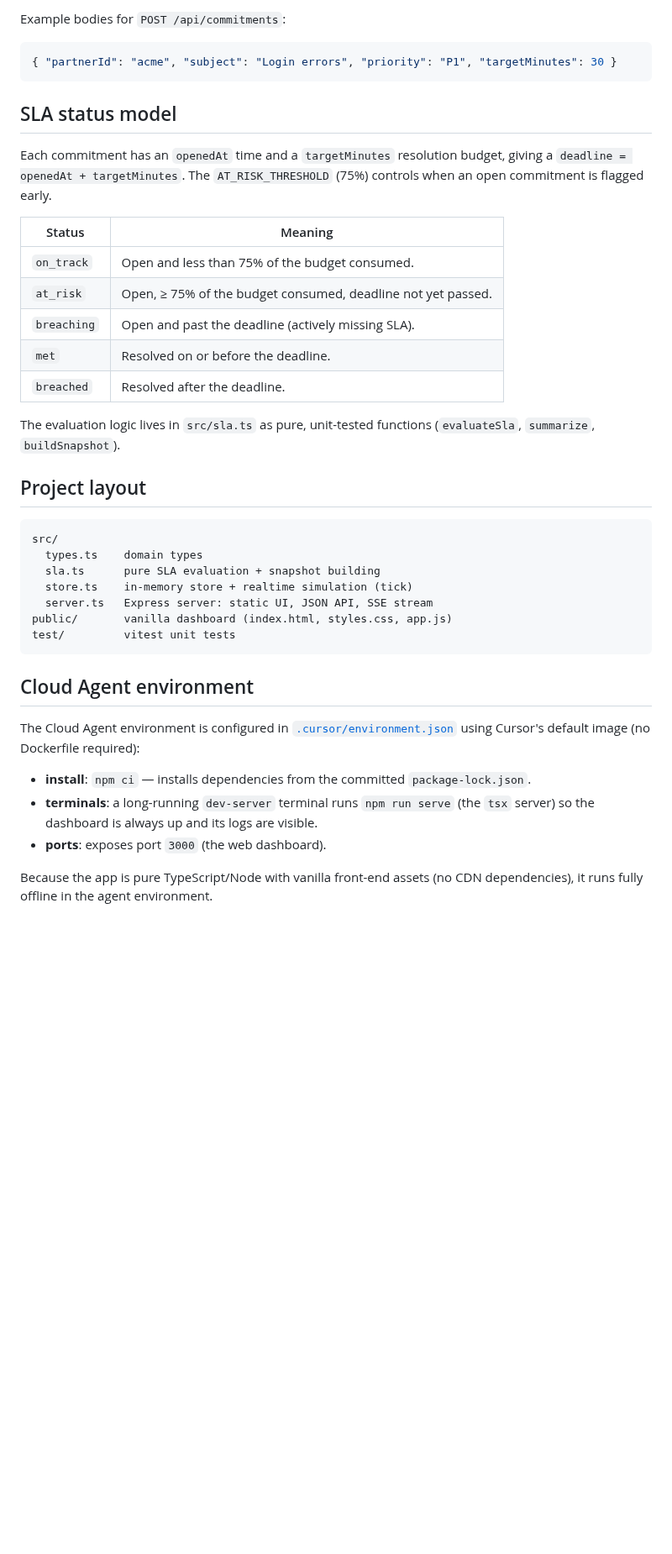
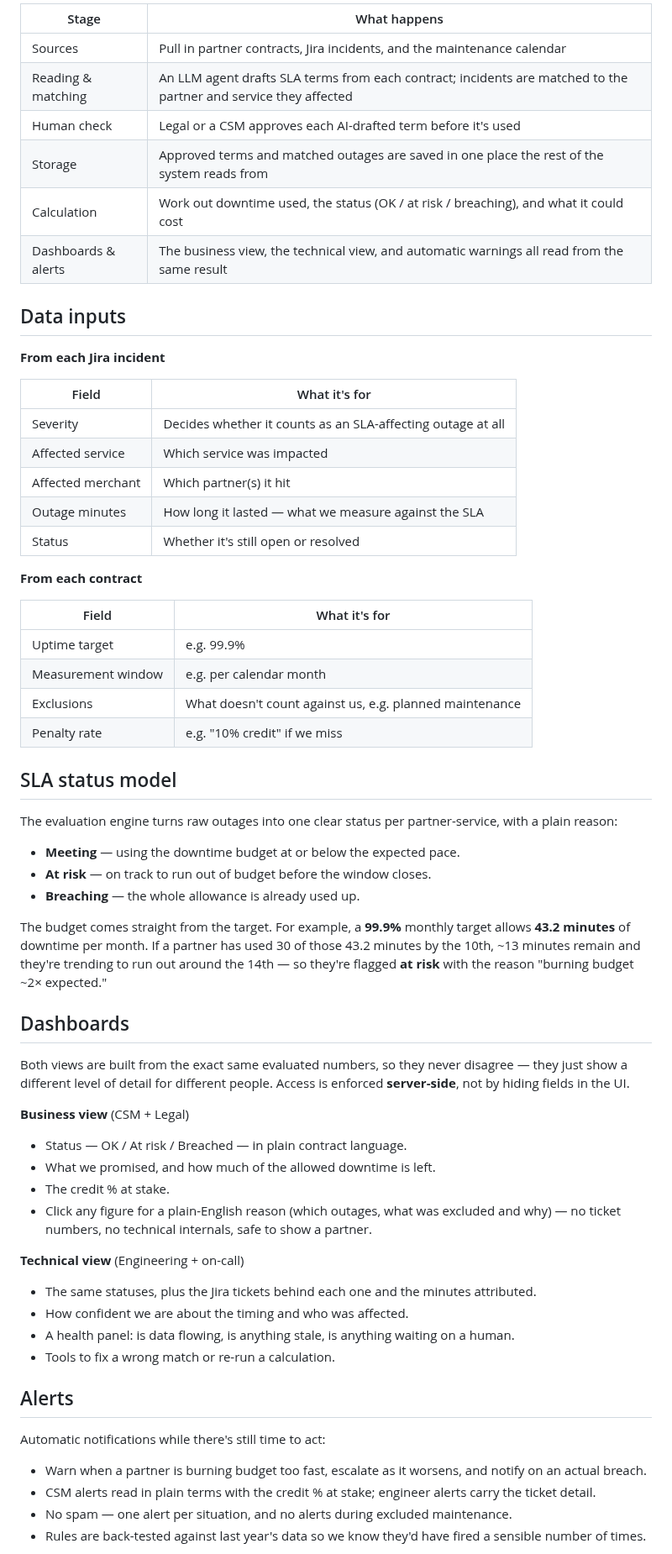
Before and after one commit to xsolla/proactive-realtime-sla-tracking, a Markdown page: README.md, the part around one of its changes. Shown at 84% size. GitHub-like rendering; blank space fills up the shorter version.

````diff
--- a/README.md
+++ b/README.md
@@ -42,50 +54,72 @@ Set `PORT` and `HOST` to override the defaults (`3000` / `0.0.0.0`).
 
-Example bodies for `POST /api/commitments`:
+| Stage | What happens |
+| --- | --- |
+| Sources | Pull in partner contracts, Jira incidents, and the maintenance calendar |
+| Reading & matching | An LLM agent drafts SLA terms from each contract; incidents are matched to the partner and service they affected |
+| Human check | Legal or a CSM approves each AI-drafted term before it's used |
+| Storage | Approved terms and matched outages are saved in one place the rest of the system reads from |
+| Calculation | Work out downtime used, the status (OK / at risk / breaching), and what it could cost |
+| Dashboards & alerts | The business view, the technical view, and automatic warnings all read from the same result |
 
-```json
-{ "partnerId": "acme", "subject": "Login errors", "priority": "P1", "targetMinutes": 30 }
-```
+## Data inputs
+
+**From each Jira incident**
+
+| Field | What it's for |
+| --- | --- |
+| Severity | Decides whether it counts as an SLA-affecting outage at all |
+| Affected service | Which service was impacted |
+| Affected merchant | Which partner(s) it hit |
+| Outage minutes | How long it lasted — what we measure against the SLA |
+| Status | Whether it's still open or resolved |
+
+**From each contract**
+
+| Field | What it's for |
+| --- | --- |
+| Uptime target | e.g. 99.9% |
+| Measurement window | e.g. per calendar month |
+| Exclusions | What doesn't count against us, e.g. planned maintenance |
+| Penalty rate | e.g. "10% credit" if we miss |
 
 ## SLA status model
 
-Each commitment has an `openedAt` time and a `targetMinutes` resolution budget,
-giving a `deadline = openedAt + targetMinutes`. The `AT_RISK_THRESHOLD` (75%)
-controls when an open commitment is flagged early.
+The evaluation engine turns raw outages into one clear status per partner-service, with a plain reason:
 
-| Status      | Meaning                                                            |
-| ----------- | ----------------------------------------------------------------- |
-| `on_track`  | Open and less than 75% of the budget consumed.                    |
-| `at_risk`   | Open, ≥ 75% of the budget consumed, deadline not yet passed.      |
-| `breaching` | Open and past the deadline (actively missing SLA).               |
-| `met`       | Resolved on or before the deadline.                              |
-| `breached`  | Resolved after the deadline.                                     |
+- **Meeting** — using the downtime budget at or below the expected pace.
+- **At risk** — on track to run out of budget before the window closes.
+- **Breaching** — the whole allowance is already used up.
 
-The evaluation logic lives in `src/sla.ts` as pure, unit-tested functions
-(`evaluateSla`, `summarize`, `buildSnapshot`).
+The budget comes straight from the target. For example, a **99.9%** monthly target allows **43.2 minutes** of
+downtime per month. If a partner has used 30 of those 43.2 minutes by the 10th, ~13 minutes remain and they're
+trending to run out around the 14th — so they're flagged **at risk** with the reason "burning budget ~2× expected."
 
-## Project layout
+## Dashboards
 
-```
-src/
-  types.ts    domain types
-  sla.ts      pure SLA evaluation + snapshot building
-  store.ts    in-memory store + realtime simulation (tick)
-  server.ts   Express server: static UI, JSON API, SSE stream
-public/       vanilla dashboard (index.html, styles.css, app.js)
-test/         vitest unit tests
-```
+Both views are built from the exact same evaluated numbers, so they never disagree — they just show a
+different level of detail for different people. Access is enforced **server-side**, not by hiding fields in the UI.
 
-## Cloud Agent environment
+**Business view** (CSM + Legal)
 
-The Cloud Agent environment is configured in
-[`.cursor/environment.json`](.cursor/environment.json) using Cursor's default
-image (no Dockerfile required):
+- Status — OK / At risk / Breached — in plain contract language.
+- What we promised, and how much of the allowed downtime is left.
+- The credit % at stake.
+- Click any figure for a plain-English reason (which outages, what was excluded and why) — no ticket numbers,
+  no technical internals, safe to show a partner.
 
-- **install**: `npm ci` — installs dependencies from the committed
-  `package-lock.json`.
-- **terminals**: a long-running `dev-server` terminal runs `npm run serve`
-  (the `tsx` server) so the dashboard is always up and its logs are visible.
-- **ports**: exposes port `3000` (the web dashboard).
+**Technical view** (Engineering + on-call)
 
-Because the app is pure TypeScript/Node with vanilla front-end assets (no CDN
-dependencies), it runs fully offline in the agent environment.
+- The same statuses, plus the Jira tickets behind each one and the minutes attributed.
+- How confident we are about the timing and who was affected.
+- A health panel: is data flowing, is anything stale, is anything waiting on a human.
+- Tools to fix a wrong match or re-run a calculation.
+
+## Alerts
+
+Automatic notifications while there's still time to act:
+
+- Warn when a partner is burning budget too fast, escalate as it worsens, and notify on an actual breach.
+- CSM alerts read in plain terms with the credit % at stake; engineer alerts carry the ticket detail.
+- No spam — one alert per situation, and no alerts during excluded maintenance.
+- Rules are back-tested against last year's data so we know they'd have fired a sensible number of times.
+
````
Also changed, not shown: other parts of README.md (+81 -32 lines), docs/sla-architecture.png (added).
